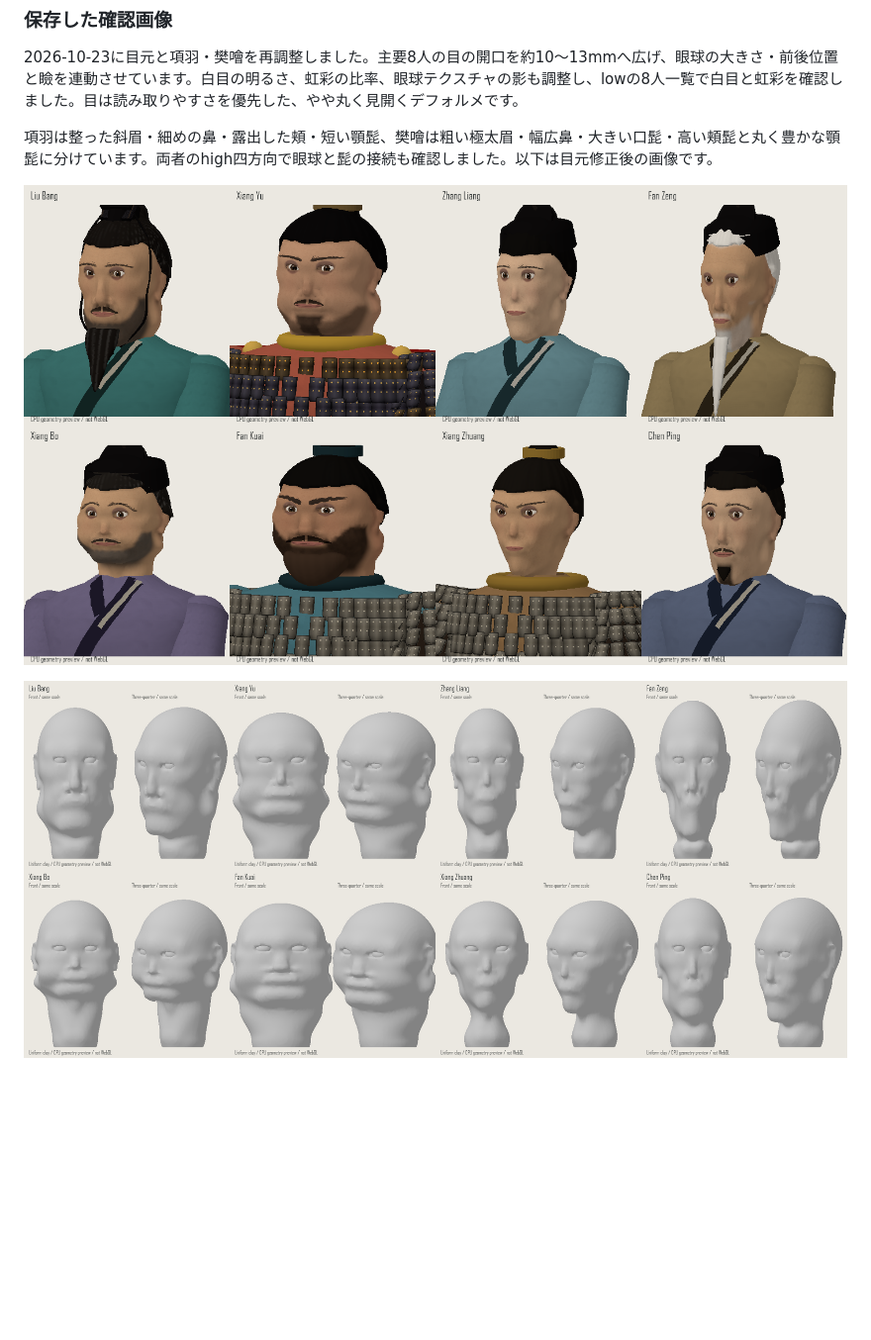
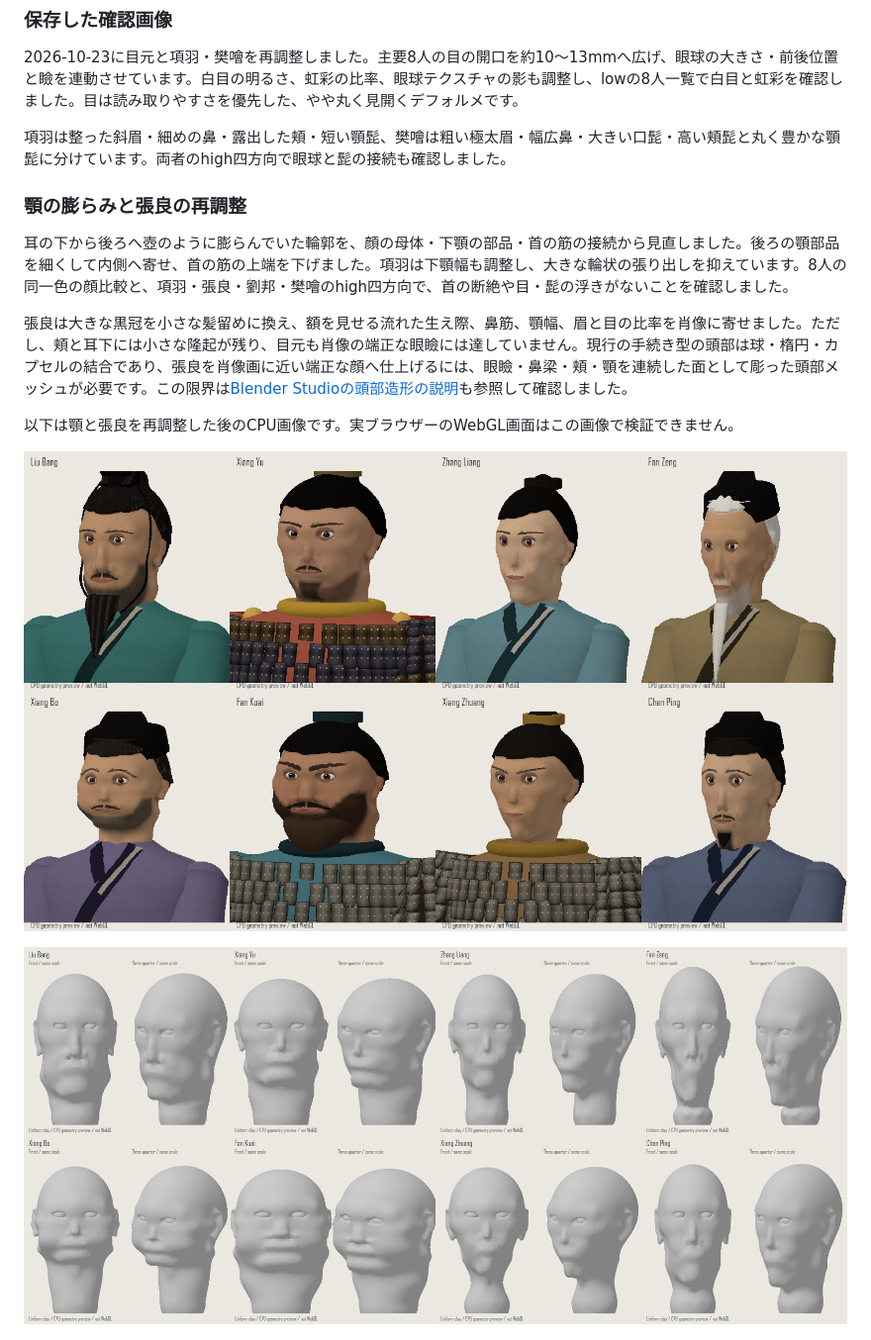
Before and after one commit to sakadosoutan-boop/-koumonnokai-, a Markdown page: docs/model-quality.md, the part around one of its changes. Shown at 99% size. Rendered like a GitHub page; pictures changed too: docs/model-preview/clay-faces-low.png, docs/model-preview/portraits-low.png; blank space fills up the shorter version.

```diff
--- a/docs/model-quality.md
+++ b/docs/model-quality.md
@@ -51,7 +51,15 @@ MODEL_REFを指定しない場合は作業中のソースを読みます。生
 
 2026-10-23に目元と項羽・樊噲を再調整しました。主要8人の目の開口を約10〜13mmへ広げ、眼球の大きさ・前後位置と瞼を連動させています。白目の明るさ、虹彩の比率、眼球テクスチャの影も調整し、lowの8人一覧で白目と虹彩を確認しました。目は読み取りやすさを優先した、やや丸く見開くデフォルメです。
 
-項羽は整った斜眉・細めの鼻・露出した頬・短い顎髭、樊噲は粗い極太眉・幅広鼻・大きい口髭・高い頬髭と丸く豊かな顎髭に分けています。両者のhigh四方向で眼球と髭の接続も確認しました。以下は目元修正後の画像です。
+項羽は整った斜眉・細めの鼻・露出した頬・短い顎髭、樊噲は粗い極太眉・幅広鼻・大きい口髭・高い頬髭と丸く豊かな顎髭に分けています。両者のhigh四方向で眼球と髭の接続も確認しました。
+
+### 顎の膨らみと張良の再調整
+
+耳の下から後ろへ壺のように膨らんでいた輪郭を、顔の母体・下顎の部品・首の筋の接続から見直しました。後ろの顎部品を細くして内側へ寄せ、首の筋の上端を下げました。項羽は下顎幅も調整し、大きな輪状の張り出しを抑えています。8人の同一色の顔比較と、項羽・張良・劉邦・樊噲のhigh四方向で、首の断絶や目・髭の浮きがないことを確認しました。
+
+張良は大きな黒冠を小さな髪留めに換え、額を見せる流れた生え際、鼻筋、顎幅、眉と目の比率を肖像に寄せました。ただし、頬と耳下には小さな隆起が残り、目元も肖像の端正な眼瞼には達していません。現行の手続き型の頭部は球・楕円・カプセルの結合であり、張良を肖像画に近い端正な顔へ仕上げるには、眼瞼・鼻梁・頬・顎を連続した面として彫った頭部メッシュが必要です。この限界は[Blender Studioの頭部造形の説明](https://studio.blender.org/training/stylized-character-workflow/5d3a1bd54bc3ff1bb9513d3e/)も参照して確認しました。
+
+以下は顎と張良を再調整した後のCPU画像です。実ブラウザーのWebGL画面はこの画像で検証できません。
 
 ![8人の識別確認（low、CPU描画）](model-preview/portraits-low.png)
 
```
Also changed, not shown: other parts of docs/model-quality.md (+2 -0 lines), docs/model-preview/hai-high.png, docs/model-preview/kai-high.png, docs/model-preview/ryo-high.png (added), 4 other files.
